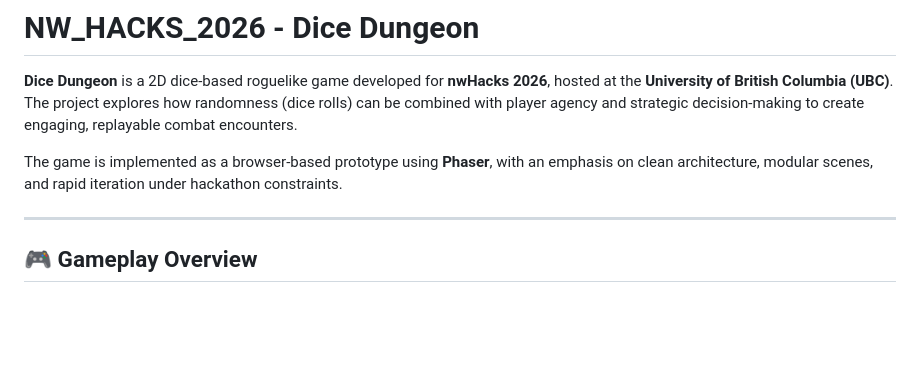
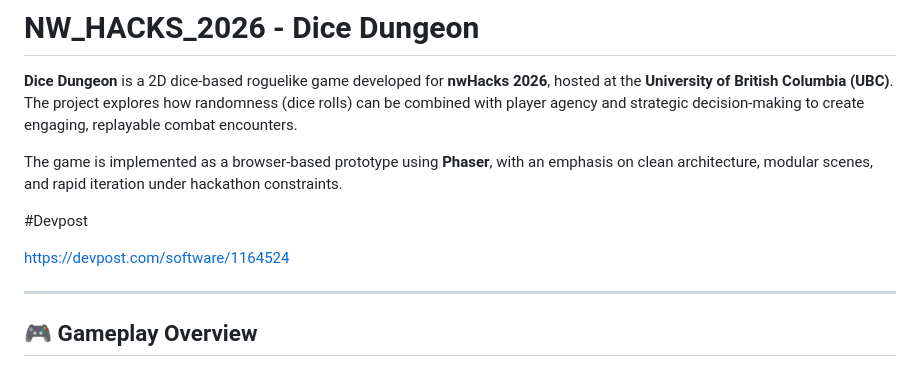
Before and after one commit to isaacm2025/nwHacks-2026-UBC, a Markdown page: README.md, the part around the change. GitHub-like rendering; blank space fills up the shorter version.

Commit message:
Include Devpost link in README
Added Devpost link for project submission.

```diff
--- a/README.md
+++ b/README.md
@@ -4,6 +4,10 @@
 The project explores how randomness (dice rolls) can be combined with player agency and strategic decision-making to create engaging, replayable combat encounters.
 
 The game is implemented as a browser-based prototype using **Phaser**, with an emphasis on clean architecture, modular scenes, and rapid iteration under hackathon constraints.
+
+#Devpost
+
+https://devpost.com/software/1164524
 
 ---
 
```
